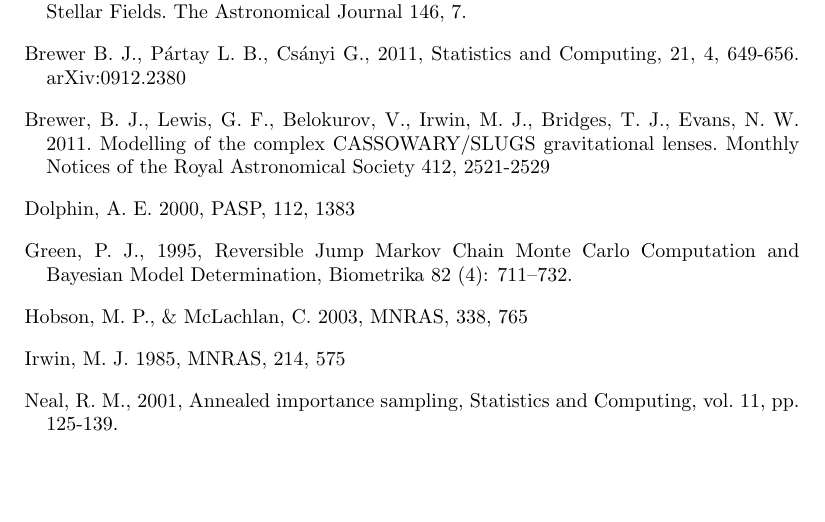
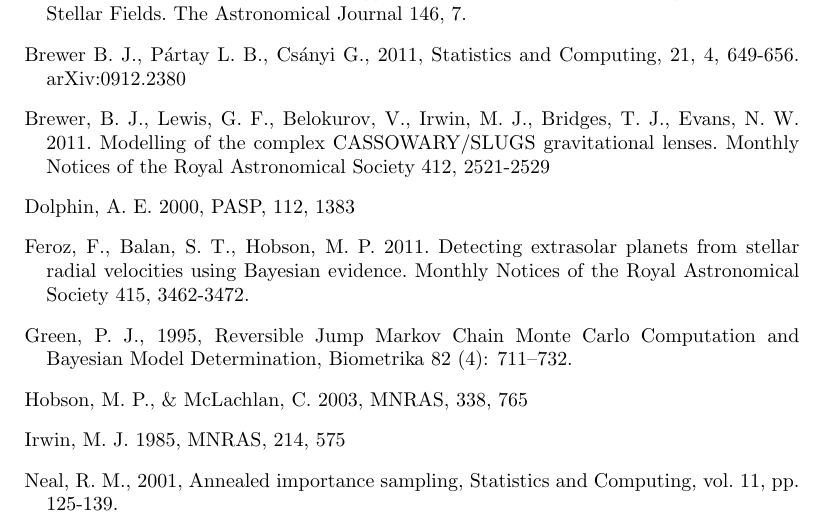
Before and after one commit to eggplantbren/RJObject, a LaTeX document (Documents/Paper/ms.tex): part of page 9 of 10, cut so that both start at the same text, the shorter picture padded with empty space. Compiled offline with pdfLaTeX.

Commit message:
Feroz paper

```diff
--- a/Documents/Paper/ms.tex
+++ b/Documents/Paper/ms.tex
@@ -493,6 +493,10 @@
 \bibitem[Dolphin(2000)]{dolphot} Dolphin, A.~E.\ 2000, PASP,
 112, 1383
 
+\bibitem[Feroz et al.(2011)]{2011MNRAS.415.3462F} Feroz, F., Balan, S.~T.,
+Hobson, M.~P.\ 2011.\ Detecting extrasolar planets from stellar radial
+velocities using Bayesian evidence.\ Monthly Notices of the Royal
+Astronomical Society 415, 3462-3472.
 
 \bibitem[\protect\citeauthoryear{Green}{1995}]{rjmcmc}
 Green, P.~J., 1995, Reversible Jump Markov Chain Monte Carlo Computation and Bayesian Model Determination, Biometrika 82 (4): 711–732.
```
